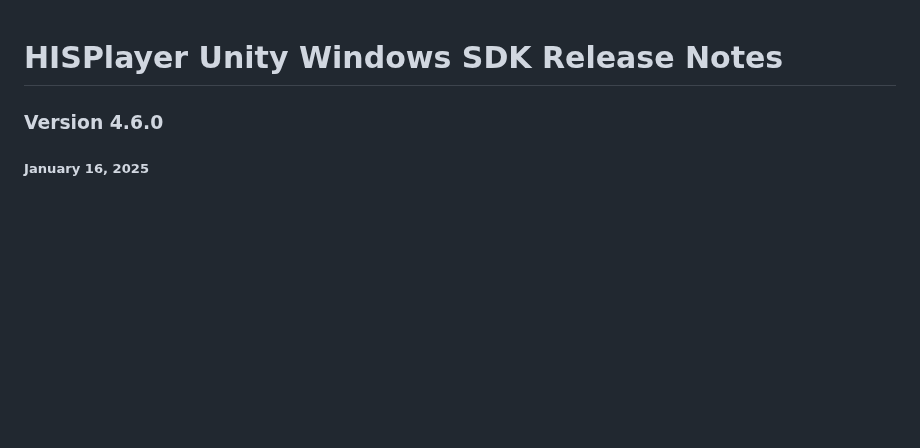
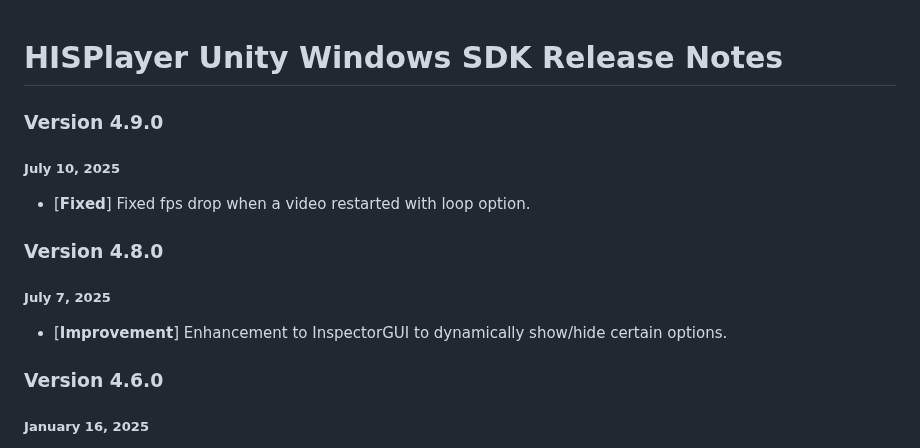
Before and after one commit to HISPlayer/UnityWindows-SDK, a Markdown page: releases.md, the part around the change. GitHub-like rendering; blank space fills up the shorter version.

```diff
--- a/releases.md
+++ b/releases.md
@@ -1,4 +1,12 @@
 # HISPlayer Unity Windows SDK Release Notes
+
+### Version 4.9.0
+##### July 10, 2025
+- [**Fixed**] Fixed fps drop when a video restarted with loop option.
+
+### Version 4.8.0
+##### July 7, 2025
+- [**Improvement**] Enhancement to InspectorGUI to dynamically show/hide certain options.
 
 ### Version 4.6.0
 ##### January 16, 2025
```
